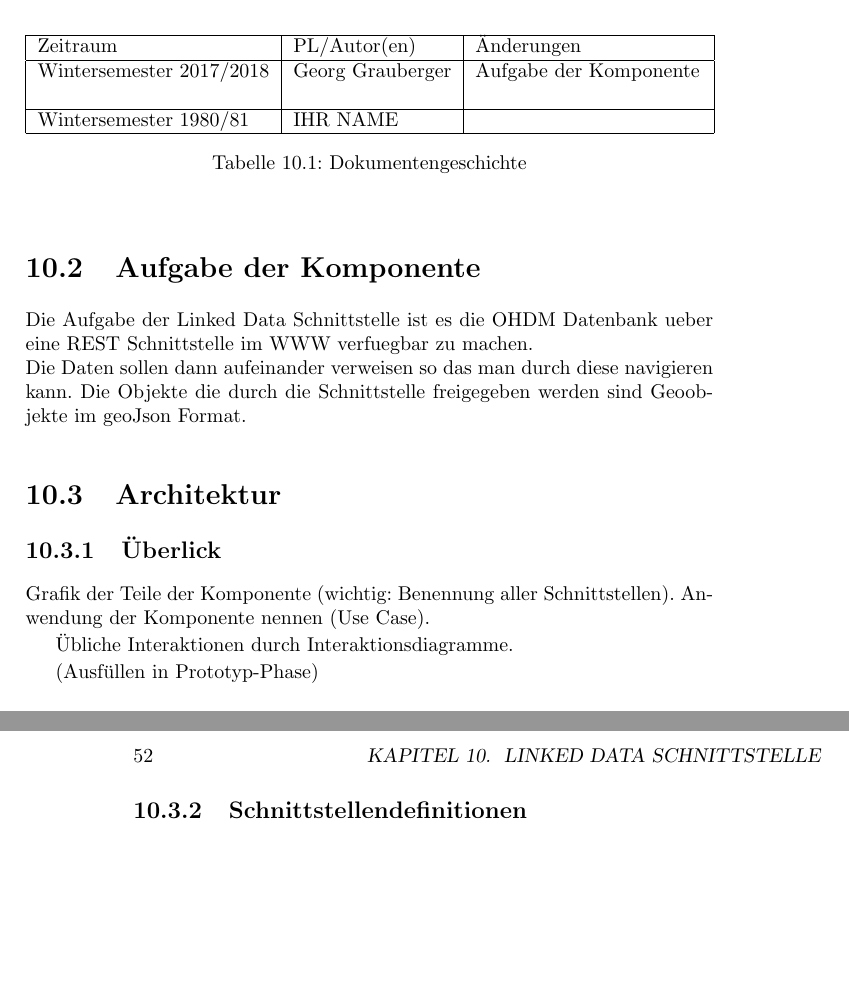
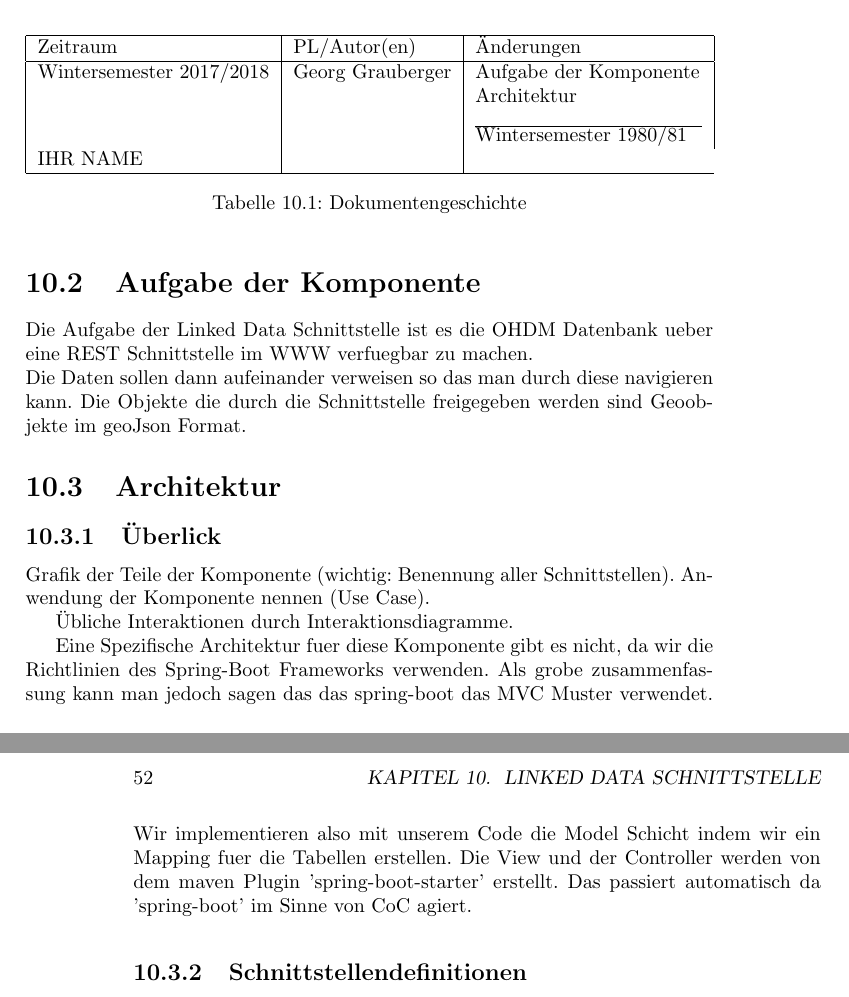
Before and after one commit to OpenHistoricalDataMap/OHDM-Documentation, a LaTeX book (OHDM.tex, which reads linked_data/komponentenbeschreibung.tex): two parts of pages 51 and 52 of 76 before the commit and two parts of pages 51 and 52 of 78 after it, joined at a grey line, cut so that both start at the same text, the shorter picture padded with empty space. Compiled offline with pdfLaTeX.

Commit message:
Architektur fuer LOD hinzugefuegt

```diff
--- a/linked_data/komponentenbeschreibung.tex
+++ b/linked_data/komponentenbeschreibung.tex
@@ -6,12 +6,10 @@
  \hline
  Wintersemester 2017/2018 & Georg Grauberger &
 Aufgabe der Komponente \newline
-
-  \\
+Architektur \newline
  \hline
  Wintersemester 1980/81 & IHR NAME &
-
-  \\
+ \\
  \hline
  \end{tabular}
  \caption{Dokumentengeschichte}
@@ -31,7 +29,13 @@ Anwendung der Komponente nennen (Use Case).
 
 Übliche Interaktionen durch Interaktionsdiagramme.
 
-(Ausfüllen in Prototyp-Phase)
+Eine Spezifische Architektur fuer diese Komponente gibt es nicht, da wir die Richtlinien
+des Spring-Boot Frameworks verwenden.
+Als grobe zusammenfassung kann man jedoch sagen das das spring-boot das MVC Muster verwendet.
+Wir implementieren also mit unserem Code die Model Schicht indem wir ein Mapping
+fuer die Tabellen erstellen.
+Die View und der Controller werden von dem maven Plugin 'spring-boot-starter' erstellt.
+Das passiert automatisch da 'spring-boot' im Sinne von CoC agiert.
 
 \subsection{Schnittstellendefinitionen}
 Beschreibung der angebotenen Schnittstellen. Benennung der Funktionen
```
